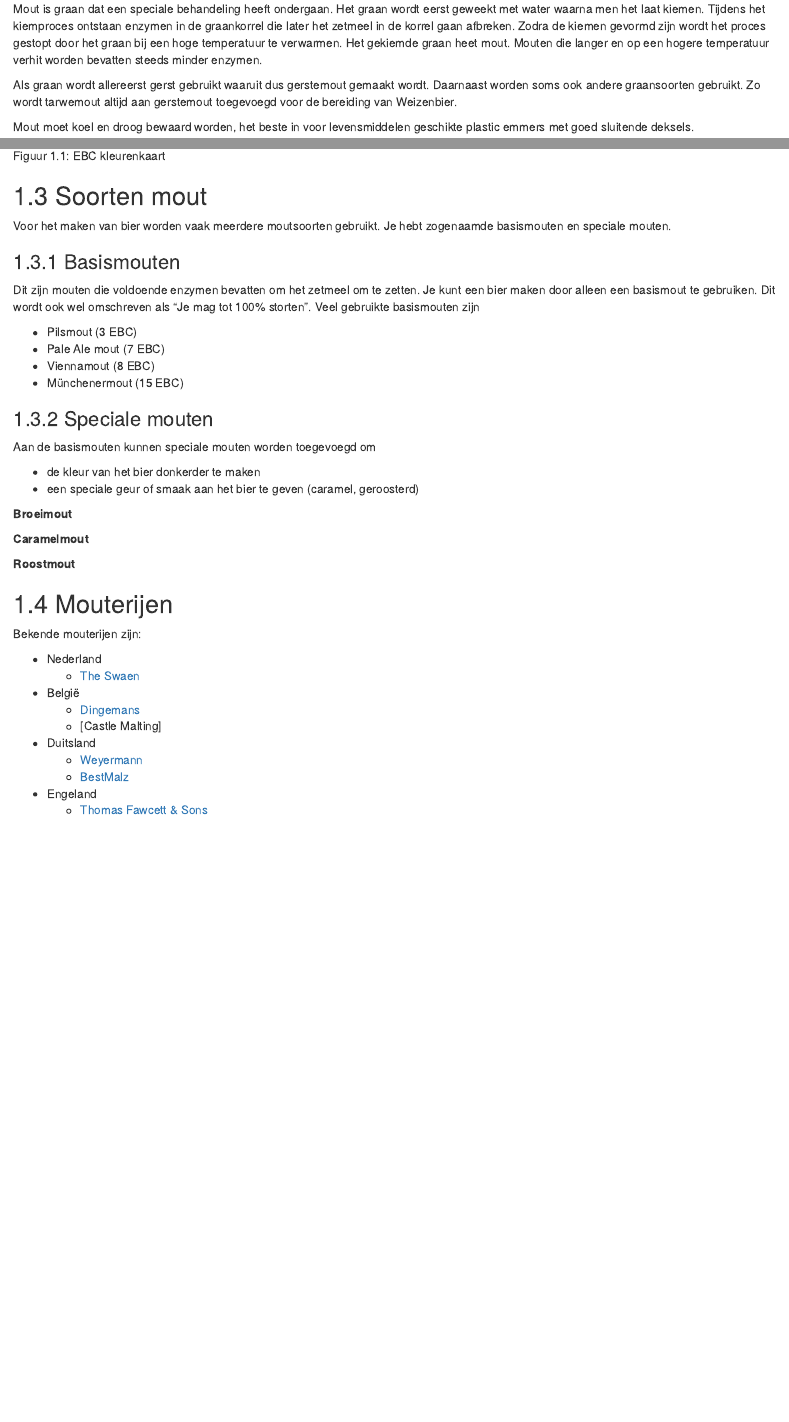
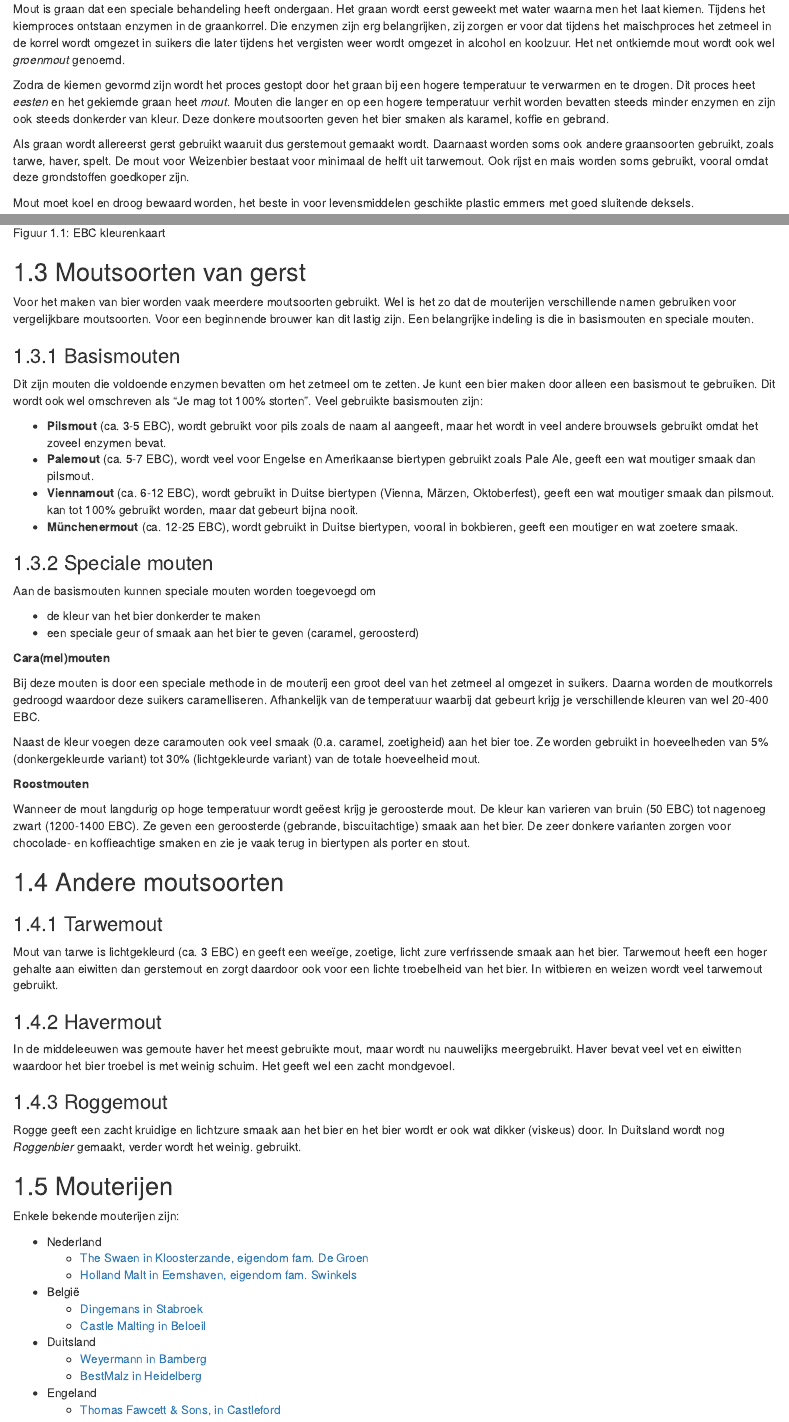
Before and after one commit to bwelman/brouwjebier, an R Markdown document (mout.Rmd): the page in a window 1100 px wide, from 260 px down, and a second part further down, joined at a grey line. Rendered offline with R 4.5, knitr and Pandoc, with nearby package versions; drawn as R Markdown's standard HTML page in place of the format the file asks for.

Commit message:
aanvullingen hfst mout

````diff
--- a/mout.Rmd
+++ b/mout.Rmd
@@ -11,9 +11,11 @@
 
 ## Inleiding
 
-Mout is graan dat een speciale behandeling heeft ondergaan. Het graan wordt eerst geweekt met water waarna men het laat kiemen. Tijdens het kiemproces ontstaan enzymen in de graankorrel die later het zetmeel in de korrel gaan afbreken. Zodra de kiemen gevormd zijn wordt het proces gestopt door het graan bij een hoge temperatuur te verwarmen. Het gekiemde graan heet mout. Mouten die langer en op een hogere temperatuur verhit worden bevatten steeds minder enzymen.
+Mout is graan dat een speciale behandeling heeft ondergaan. Het graan wordt eerst geweekt met water waarna men het laat kiemen. Tijdens het kiemproces ontstaan enzymen in de graankorrel. Die enzymen zijn erg belangrijken, zij zorgen er voor dat tijdens het maischproces het zetmeel in de korrel wordt omgezet in suikers die later tijdens het vergisten weer wordt omgezet in alcohol en koolzuur. Het net ontkiemde mout wordt ook wel *groenmout*  genoemd.
 
-Als graan wordt allereerst gerst gebruikt waaruit dus gerstemout gemaakt wordt. Daarnaast worden soms ook andere graansoorten gebruikt. Zo wordt tarwemout altijd aan gerstemout toegevoegd voor de bereiding van Weizenbier.
+Zodra de kiemen gevormd zijn wordt het proces gestopt door het graan bij een hogere temperatuur te verwarmen en te drogen. Dit proces heet *eesten* en het gekiemde graan heet *mout*. Mouten die langer en op een hogere temperatuur verhit worden bevatten steeds minder enzymen en zijn ook steeds donkerder van kleur. Deze donkere moutsoorten geven het bier smaken als karamel, koffie en gebrand.
+
+Als graan wordt allereerst gerst gebruikt waaruit dus gerstemout gemaakt wordt. Daarnaast worden soms ook andere graansoorten gebruikt, zoals tarwe, haver, spelt. De mout voor Weizenbier bestaat voor minimaal de helft uit tarwemout. Ook rijst en mais worden soms gebruikt, vooral omdat deze grondstoffen goedkoper zijn.
 
 Mout moet koel en droog bewaard worden, het beste in voor levensmiddelen geschikte plastic emmers met goed sluitende deksels.
 
@@ -27,18 +29,18 @@ De kleur van het bier wordt ook met EBC-waarden aangegeven, zie de kleurenkaart
 knitr::include_graphics("images/kleurenkaart.png", dpi = NA)
 ```
 
-## Soorten mout
+## Moutsoorten van gerst
 
-Voor het maken van bier worden vaak meerdere moutsoorten gebruikt. Je hebt zogenaamde basismouten en speciale mouten.
+Voor het maken van bier worden vaak meerdere moutsoorten gebruikt. Wel is het zo dat de mouterijen verschillende namen gebruiken voor vergelijkbare moutsoorten. Voor een beginnende brouwer kan dit lastig zijn. Een belangrijke indeling is die in basismouten en speciale mouten.
 
 ### Basismouten
 
-Dit zijn mouten die voldoende enzymen bevatten om het zetmeel om te zetten. Je kunt een bier maken door alleen een basismout te gebruiken. Dit wordt ook wel omschreven als "Je mag tot 100% storten". Veel gebruikte basismouten zijn
+Dit zijn mouten die voldoende enzymen bevatten om het zetmeel om te zetten. Je kunt een bier maken door alleen een basismout te gebruiken. Dit wordt ook wel omschreven als "Je mag tot 100% storten". Veel gebruikte basismouten zijn:
 
--  Pilsmout (3 EBC)
--  Pale Ale mout (7 EBC)
--  Viennamout (8 EBC)
--  Münchenermout (15 EBC)
+-  **Pilsmout** (ca. 3-5 EBC), wordt gebruikt voor pils zoals de naam al aangeeft, maar het wordt in veel andere brouwsels gebruikt omdat het zoveel enzymen bevat.
+-  **Palemout** (ca. 5-7 EBC), wordt veel voor Engelse en Amerikaanse biertypen gebruikt zoals Pale Ale, geeft een wat moutiger smaak dan pilsmout.
+-  **Viennamout** (ca. 6-12 EBC), wordt gebruikt in Duitse biertypen (Vienna, Märzen, Oktoberfest), geeft een wat moutiger smaak dan pilsmout. kan tot 100% gebruikt worden, maar dat gebeurt bijna nooit.
+-  **Münchenermout** (ca. 12-25 EBC), wordt gebruikt in Duitse biertypen, vooral in bokbieren, geeft een moutiger en wat zoetere smaak.
 
 ### Speciale mouten
 
@@ -47,23 +49,42 @@ Aan de basismouten kunnen speciale mouten worden toegevoegd om
 -  de kleur van het bier donkerder te maken
 -  een speciale geur of smaak aan het bier te geven (caramel, geroosterd)
 
-**Broeimout**
+**Cara(mel)mouten**
 
-**Caramelmout**
+Bij deze mouten is door een speciale methode in de mouterij een groot deel van het zetmeel al omgezet in suikers. Daarna worden de moutkorrels gedroogd waardoor deze suikers caramelliseren. Afhankelijk van de temperatuur waarbij dat gebeurt krijg je verschillende kleuren van wel 20-400 EBC.
 
-**Roostmout**
+Naast de kleur voegen deze caramouten ook veel smaak (0.a. caramel, zoetigheid) aan het bier toe. Ze worden gebruikt in hoeveelheden van 5% (donkergekleurde variant) tot 30% (lichtgekleurde variant) van de totale hoeveelheid mout.
+
+**Roostmouten**
+
+Wanneer de mout langdurig op hoge temperatuur wordt geëest krijg je geroosterde mout. De kleur kan varieren van bruin (50 EBC) tot nagenoeg zwart (1200-1400 EBC). Ze geven een geroosterde (gebrande, biscuitachtige) smaak aan het bier. De zeer donkere varianten zorgen voor chocolade- en koffieachtige smaken en zie je vaak terug in biertypen als porter en stout.
+
+## Andere moutsoorten
+
+### Tarwemout
+
+Mout van tarwe is lichtgekleurd (ca. 3 EBC) en geeft een weeïge, zoetige, licht zure verfrissende smaak aan het bier. Tarwemout heeft een hoger gehalte aan eiwitten dan gerstemout en zorgt daardoor ook voor een lichte troebelheid van het bier. In witbieren en weizen wordt veel tarwemout gebruikt.
+
+### Havermout
+
+In de middeleeuwen was gemoute haver het meest gebruikte mout, maar wordt nu nauwelijks meergebruikt. Haver bevat veel vet en eiwitten waardoor het bier troebel is met weinig schuim. Het geeft wel een zacht mondgevoel.
+
+### Roggemout
+
+Rogge geeft een zacht kruidige en lichtzure smaak aan het bier en het bier wordt er ook wat dikker (viskeus) door. In Duitsland wordt nog *Roggenbier* gemaakt, verder wordt het weinig. gebruikt.
 
 ## Mouterijen
 
-Bekende mouterijen zijn:
+Enkele bekende mouterijen zijn:
 
 -  Nederland
-   +  [The Swaen](http://theswaen.com/)
+   +  [The Swaen in Kloosterzande, eigendom fam. De Groen](http://theswaen.com/nl/)
+   +  [Holland Malt in Eemshaven, eigendom fam. Swinkels](https://www.hollandmalt.com/)
 -  België
-   +  [Dingemans](http://www.dingemansmout.be/)
-   +  [Castle Malting]
+   +  [Dingemans in Stabroek](http://www.dingemansmout.be/)
+   +  [Castle Malting in Beloeil](https://www.castlemalting.com/)
 -  Duitsland
-   +  [Weyermann](https://www.weyermann.de/)
-   +  [BestMalz](https://bestmalz.de)
+   +  [Weyermann in Bamberg](https://www.weyermann.de/)
+   +  [BestMalz in Heidelberg](https://bestmalz.de)
 -  Engeland
-   +  [Thomas Fawcett & Sons](http://www.fawcett-maltsters.co.uk/)
+   +  [Thomas Fawcett & Sons, in Castleford](http://www.fawcett-maltsters.co.uk/)
````
Also changed, not shown: mout.Rmd (2 more changed lines).
